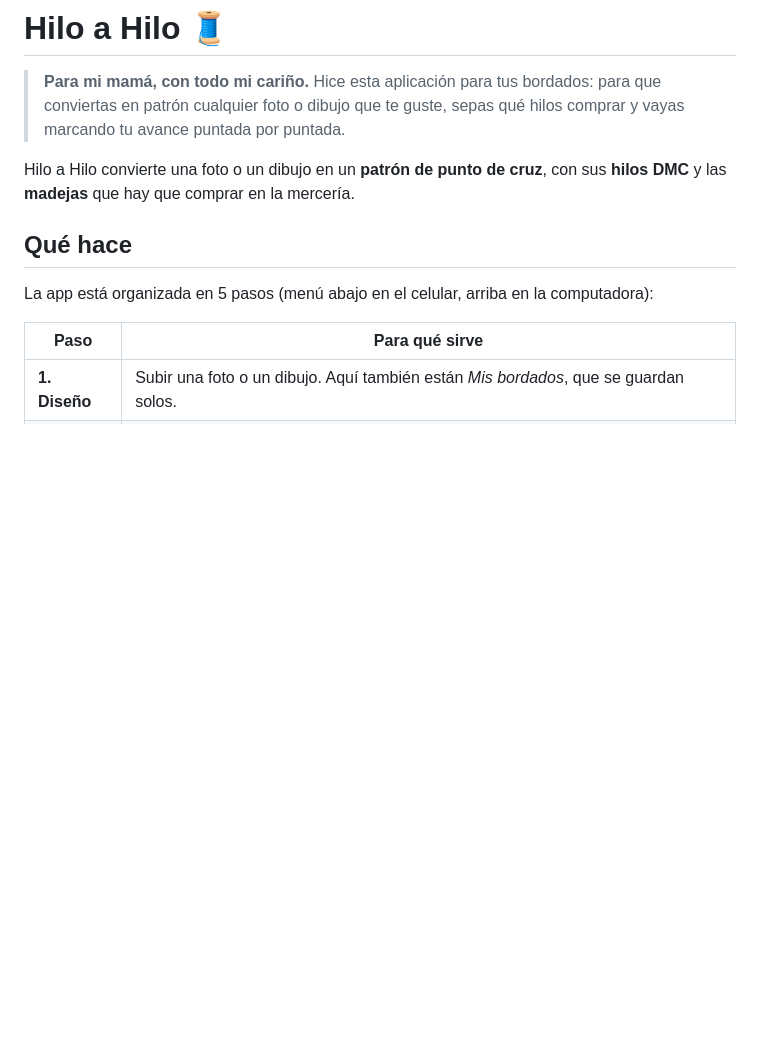
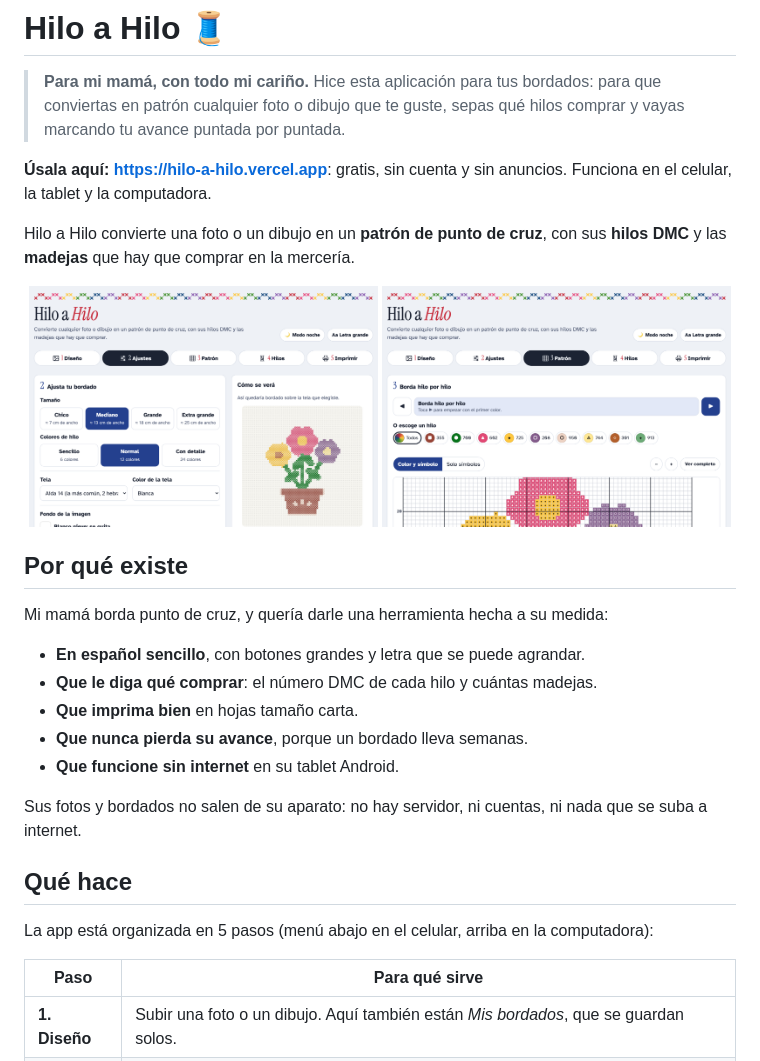
Before and after one commit to Niicko12/hilo-a-hilo, a Markdown page: README.md, the part around one of its changes. Drawn GitHub-style; pictures changed too: docs/capturas/ajustes.png (added), docs/capturas/patron.png (added); blank space fills up the shorter version.

Commit message:
README para el repositorio público, licencia MIT y página en español
Co-Authored-By: Claude Opus 5.5 <noreply@anthropic.com>

```diff
--- a/README.md
+++ b/README.md
@@ -3,7 +3,26 @@
 > **Para mi mamá, con todo mi cariño.**
 > Hice esta aplicación para tus bordados: para que conviertas en patrón cualquier foto o dibujo que te guste, sepas qué hilos comprar y vayas marcando tu avance puntada por puntada.
 
+**Úsala aquí: <https://hilo-a-hilo.vercel.app>**: gratis, sin cuenta y sin anuncios. Funciona en el celular, la tablet y la computadora.
+
 Hilo a Hilo convierte una foto o un dibujo en un **patrón de punto de cruz**, con sus **hilos DMC** y las **madejas** que hay que comprar en la mercería.
+
+<p align="center">
+  <img src="docs/capturas/ajustes.png" alt="Pantalla de Ajustes: tamaño, colores y tela, con la vista de cómo quedaría bordado" width="49%">
+  <img src="docs/capturas/patron.png" alt="Pantalla del Patrón: cuadrícula con colores y símbolos, y los hilos DMC para escoger" width="49%">
+</p>
+
+## Por qué existe
+
+Mi mamá borda punto de cruz, y quería darle una herramienta hecha a su medida:
+
+- **En español sencillo**, con botones grandes y letra que se puede agrandar.
+- **Que le diga qué comprar**: el número DMC de cada hilo y cuántas madejas.
+- **Que imprima bien** en hojas tamaño carta.
+- **Que nunca pierda su avance**, porque un bordado lleva semanas.
+- **Que funcione sin internet** en su tablet Android.
+
+Sus fotos y bordados no salen de su aparato: no hay servidor, ni cuentas, ni nada que se suba a internet.
 
 ## Qué hace
 
```
Also changed, not shown: other parts of README.md (+36 -39 lines), docs/capturas/hilos.png (added), 5 other files.
